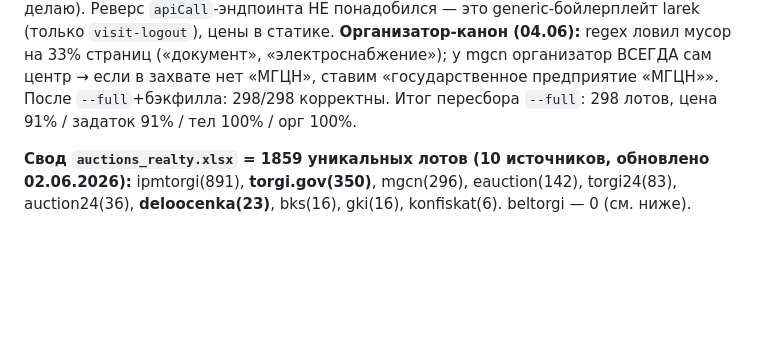
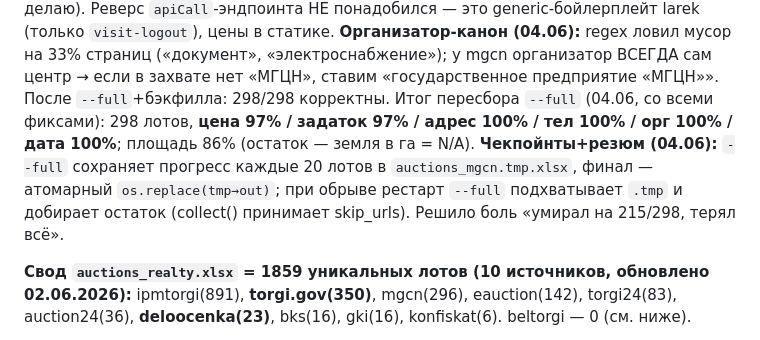
Before and after one commit to Bakuka17/parser-realt, a Markdown page: CLAUDE.md, the part around the change. GitHub-like rendering; blank space fills up the shorter version.

Commit message:
CLAUDE.md: mgcn DONE — финальные цифры пересбора (цена/задаток 97%, адрес 100%) + чекпойнты
Co-Authored-By: Claude Opus 4.8 <noreply@anthropic.com>

```diff
--- a/CLAUDE.md
+++ b/CLAUDE.md
@@ -270,7 +270,11 @@ BYN/бел.руб», схлопывает переносы строк).
 **Организатор-канон (04.06):** regex ловил мусор на 33% страниц («документ», «электроснабжение»);
 у mgcn организатор ВСЕГДА сам центр → если в захвате нет «МГЦН», ставим
 «государственное предприятие «МГЦН»». После `--full`+бэкфилла: 298/298 корректны.
-Итог пересбора `--full`: 298 лотов, цена 91% / задаток 91% / тел 100% / орг 100%.
+Итог пересбора `--full` (04.06, со всеми фиксами): 298 лотов, **цена 97% / задаток 97% /
+адрес 100% / тел 100% / орг 100% / дата 100%**; площадь 86% (остаток — земля в га = N/A).
+**Чекпойнты+резюм (04.06):** `--full` сохраняет прогресс каждые 20 лотов в `auctions_mgcn.tmp.xlsx`,
+финал — атомарный `os.replace(tmp→out)`; при обрыве рестарт `--full` подхватывает `.tmp` и
+добирает остаток (collect() принимает skip_urls). Решило боль «умирал на 215/298, терял всё».
 
 **Свод `auctions_realty.xlsx` = 1859 уникальных лотов (10 источников, обновлено 02.06.2026):**
 ipmtorgi(891), **torgi.gov(350)**, mgcn(296), eauction(142), torgi24(83), auction24(36),
```
